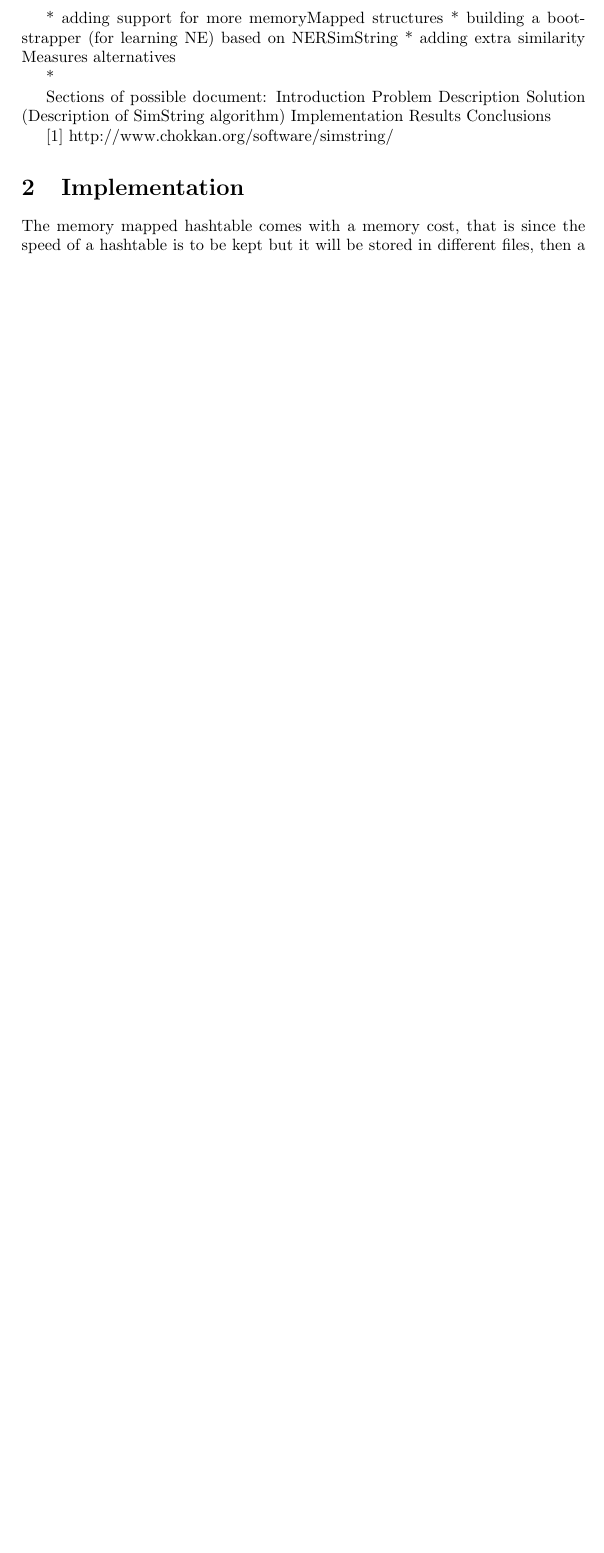
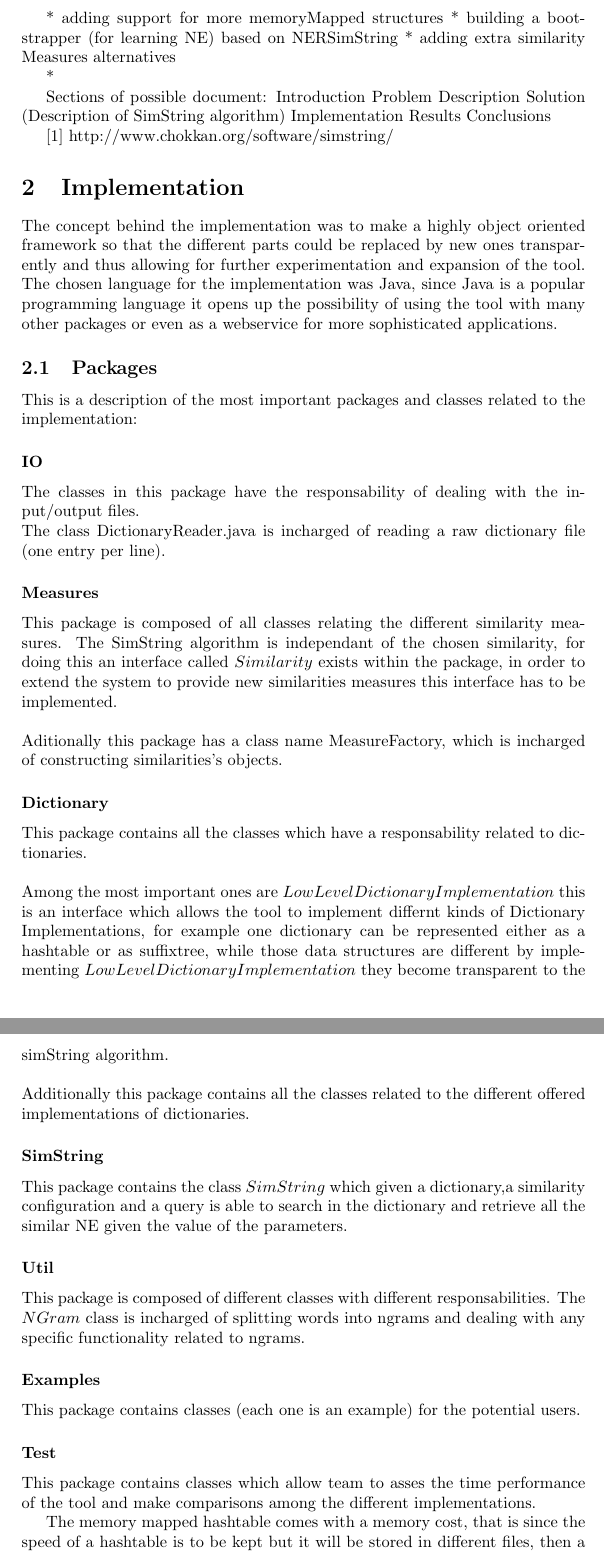
Before and after one commit to dav009/NERSimString, a LaTeX document (doc/main.tex, which reads doc/implementation.tex): part of page 3 of 3 before the commit and two parts of pages 3 and 4 of 4 after it, the two joined at a grey line, cut so that both start at the same text, the shorter picture padded with empty space. Compiled offline with pdfLaTeX.

Commit message:
sketching the implementation tex file

```diff
--- a/doc/implementation.tex
+++ b/doc/implementation.tex
@@ -1,3 +1,60 @@
+The concept behind the implementation was to make a highly object oriented framework
+so that the different parts could be replaced by new ones transparently and thus allowing
+for further experimentation and expansion of the tool.
+The chosen language for the implementation was Java, since Java is a popular programming language
+it opens up the possibility of using the tool with many other packages or even as a webservice
+for more sophisticated applications.
+
+\subsection{Packages}
+
+This is a description of the most important  packages and classes related to the implementation:
+
+
+\subsubsection*{IO}
+The classes in this package have the responsability of dealing with
+the input/output files.\\
+The class DictionaryReader.java is incharged of reading a raw dictionary file (one entry per line).
+
+\subsubsection*{Measures}
+This package is composed of all classes relating the different similarity measures.
+The SimString algorithm is independant of the chosen similarity, for doing this
+an interface called $Similarity$ exists within the package, in order to extend
+the system to provide new similarities measures this interface has to be implemented.\\
+\\
+Aditionally this package has a class name MeasureFactory, which is incharged of constructing
+similarities's objects.
+
+\subsubsection*{Dictionary}
+This package contains all the classes which have a responsability related to dictionaries.\\
+\\
+Among the most important ones are $LowLevelDictionaryImplementation$ this is an interface
+which allows the tool to implement differnt kinds of Dictionary Implementations, for example
+one dictionary can be represented either as a hashtable or as suffixtree, while those
+data structures are different by implementing $LowLevelDictionaryImplementation$ they become
+transparent to the simString algorithm.\\
+\\
+Additionally this package contains all the classes related to the different offered implementations
+of dictionaries.
+
+\subsubsection*{SimString}
+This package contains the class $SimString$ which given a dictionary,a similarity configuration  and a query
+is able to search in the dictionary and retrieve all the similar NE given the value of the parameters.
+
+
+\subsubsection*{Util}
+This package is composed of different classes with different responsabilities.
+The $NGram$ class is incharged of splitting words into ngrams and dealing with any specific functionality related to ngrams.
+
+\subsubsection*{Examples}
+This package contains classes (each one is an example) for the potential users.
+
+\subsubsection*{Test}
+This package contains classes which allow team to asses the time performance of the tool and make comparisons among the different implementations.
+
+
+
+
+
 The memory mapped hashtable comes with a memory cost, that is since the speed of  a hashtable is to be kept but it will be stored in different files, then a lot of markers and a fix offset of bytes has to be used in order to assure what is in each slot, this means extra memory will be necessary when compared ot the other dictionaries implementations.
 
 To developers NerSimString was implemented in such way so that adding a new dictionary implementation is ndependant of the simString algorithm, in such way new experiments and datastructures can be added.
```
Also changed, not shown: doc/main.pdf, 2 other files.
